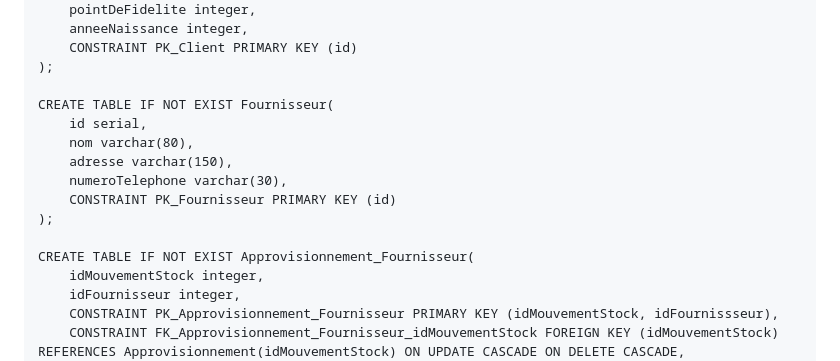
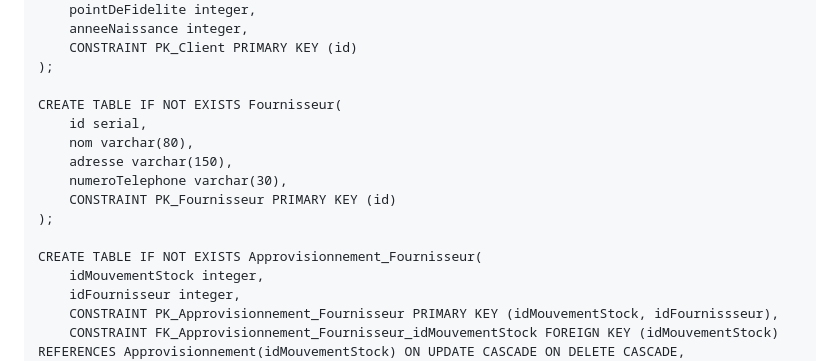
Before and after one commit to La-Kirby-Team/BDR-Project, a Markdown page: README.md, the part around one of its changes. Rendered like a GitHub page.

```diff
--- a/README.md
+++ b/README.md
@@ -211,7 +211,7 @@ CREATE TABLE IF NOT EXIST Client(
     CONSTRAINT PK_Client PRIMARY KEY (id)
 );
 
-CREATE TABLE IF NOT EXIST Fournisseur(
+CREATE TABLE IF NOT EXISTS Fournisseur(
     id serial,
     nom varchar(80),
     adresse varchar(150),
@@ -219,7 +219,7 @@ CREATE TABLE IF NOT EXIST Fournisseur(
     CONSTRAINT PK_Fournisseur PRIMARY KEY (id)
 );
 
-CREATE TABLE IF NOT EXIST Approvisionnement_Fournisseur(
+CREATE TABLE IF NOT EXISTS Approvisionnement_Fournisseur(
     idMouvementStock integer,
     idFournisseur integer,
     CONSTRAINT PK_Approvisionnement_Fournisseur PRIMARY KEY (idMouvementStock, idFournissseur),
```
Also changed, not shown: other parts of README.md (+9 -9 lines).
